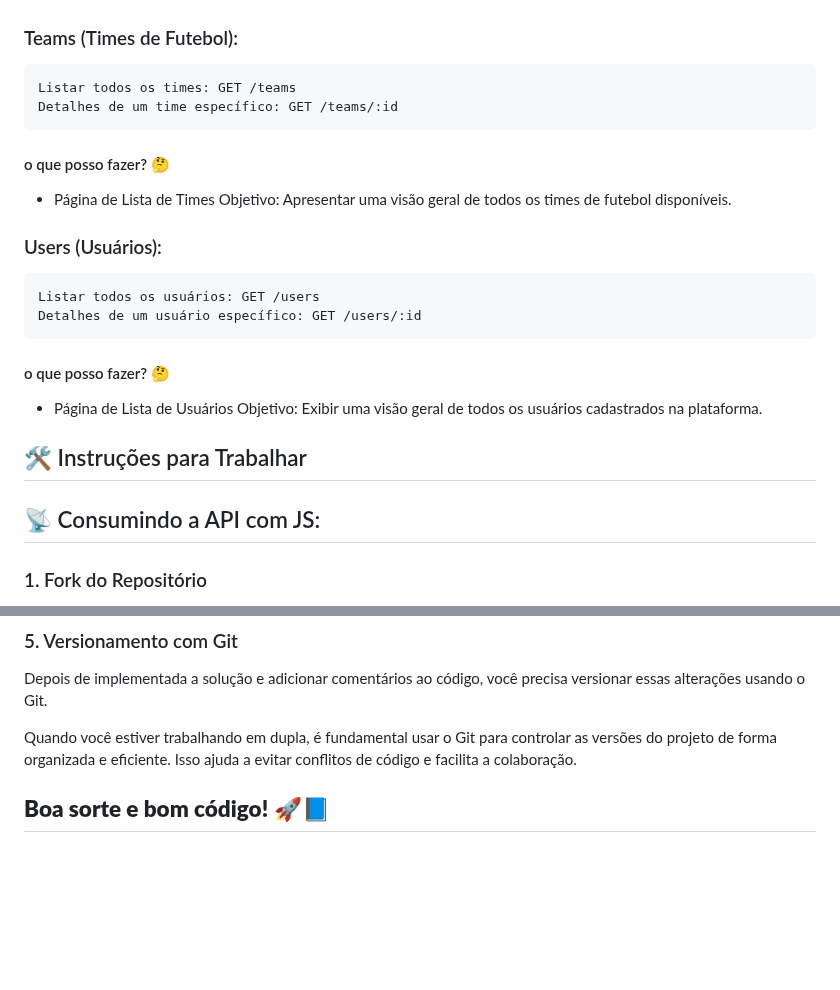
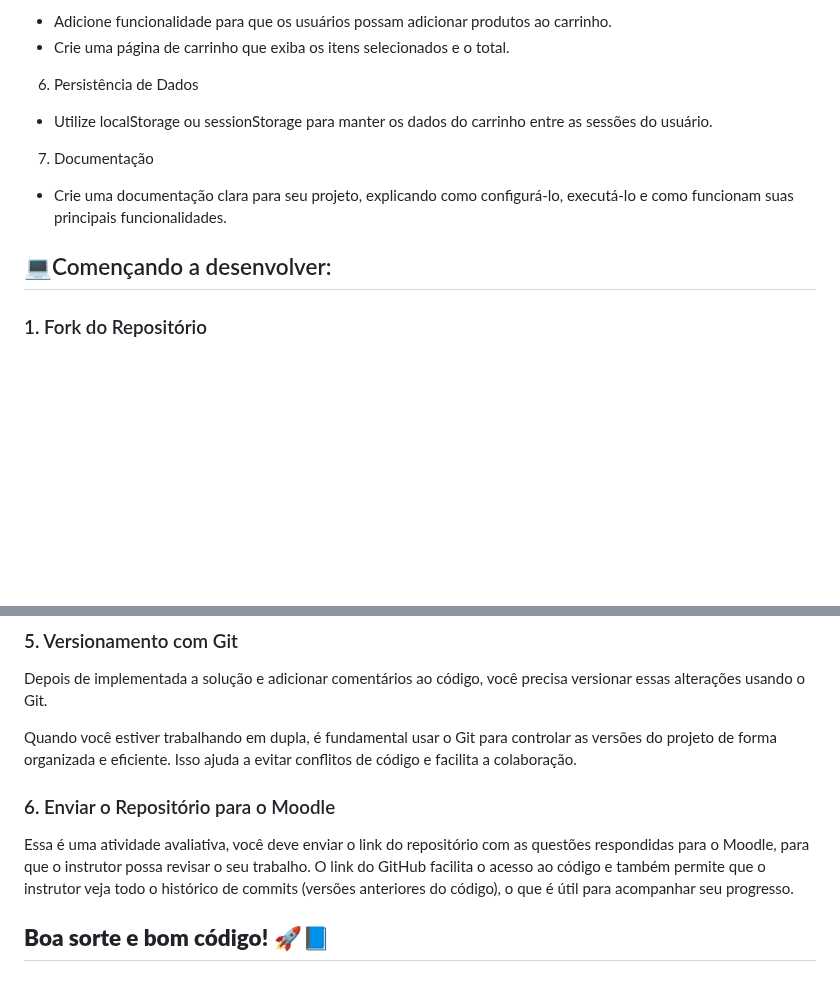
Before and after one commit to romulorosadev/campinho-digital-2024-desafio-novembro, a Markdown page: readme.md, 2 parts joined by grey strips. Drawn GitHub-style; blank space fills up the shorter version.

```diff
--- a/readme.md
+++ b/readme.md
@@ -73,29 +216,14 @@ Objetivo: Apresentar uma visão geral de todos os produtos disponíveis.
+- Adicione funcionalidade para que os usuários possam adicionar produtos ao carrinho.
+- Crie uma página de carrinho que exiba os itens selecionados e o total.
+
+6. Persistência de Dados
+- Utilize localStorage ou sessionStorage para manter os dados do carrinho entre as sessões do usuário.
+
+7. Documentação
+- Crie uma documentação clara para seu projeto, explicando como configurá-lo, executá-lo e como funcionam suas principais funcionalidades.
 
 
-### Teams (Times de Futebol):
-~~~javascript
-Listar todos os times: GET /teams
-Detalhes de um time específico: GET /teams/:id
-~~~
-
-#### o que posso fazer? 🤔
-- Página de Lista de Times
-Objetivo: Apresentar uma visão geral de todos os times de futebol disponíveis.
-
-### Users (Usuários):
-
-~~~javascript
-Listar todos os usuários: GET /users
-Detalhes de um usuário específico: GET /users/:id
-~~~
-
-#### o que posso fazer? 🤔
-
-- Página de Lista de Usuários
-Objetivo: Exibir uma visão geral de todos os usuários cadastrados na plataforma.
-## 🛠 Instruções para Trabalhar
-
-## 📡 Consumindo a API com JS:
+## 💻Començando a desenvolver:
 
 ### 1. Fork do Repositório
    - Um "fork" é uma cópia de um repositório que fica no seu perfil GitHub. Você faz um fork para ter uma versão própria do projeto na qual você pode trabalhar. Isso permite que você modifique e experimente o código sem afetar o repositório original.
@@ -163,5 +291,9 @@ Depois de implementada a solução e adicionar comentários ao código, você pr
 
 Quando você estiver trabalhando em dupla, é fundamental usar o Git para controlar as versões do projeto de forma organizada e eficiente. Isso ajuda a evitar conflitos de código e facilita a colaboração.
 
+### 6. Enviar o Repositório para o Moodle
+Essa é uma atividade avaliativa, você deve enviar o link do repositório com as questões respondidas para o Moodle, para que o instrutor possa revisar o seu trabalho. O link do GitHub facilita o acesso ao código e também permite que o instrutor veja todo o histórico de commits (versões anteriores do código), o que é útil para acompanhar seu progresso.
+
+
 
 ## **Boa sorte e bom código!** 🚀📘
```
Also changed, not shown: other parts of readme.md (+160 -17 lines).
